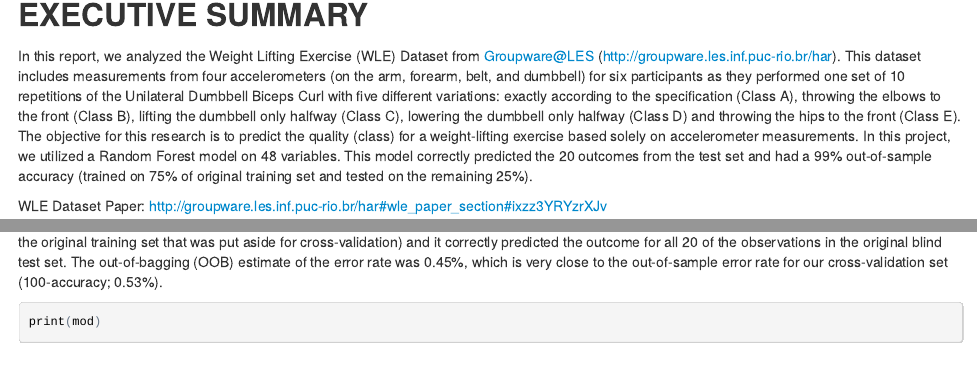
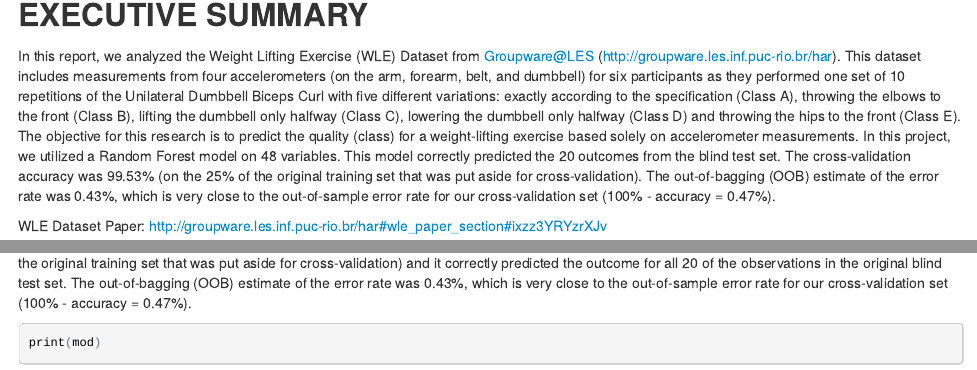
Before and after one commit to elizasb/machlearn_proj, an R Markdown document (EB_Class_Project.Rmd): the page in a window 1100 px wide, from 160 px down, and a second part further down, joined at a grey line. The pictures show the output file EB_Class_Project.html that the author committed with the source, opened offline.

Commit message:
updated text

````diff
--- a/EB_Class_Project.Rmd
+++ b/EB_Class_Project.Rmd
@@ -7,7 +7,7 @@ output: html_document
 
 
 ## EXECUTIVE SUMMARY
-In this report, we analyzed the Weight Lifting Exercise (WLE) Dataset from Groupware@LES (http://groupware.les.inf.puc-rio.br/har). This dataset includes measurements from four accelerometers (on the arm, forearm, belt, and dumbbell) for six participants as they performed one set of 10 repetitions of the Unilateral Dumbbell Biceps Curl with five different variations: exactly according to the specification (Class A), throwing the elbows to the front (Class B), lifting the dumbbell only halfway (Class C), lowering the dumbbell only halfway (Class D) and throwing the hips to the front (Class E). The objective for this research is to predict the quality (class) for a weight-lifting exercise based solely on accelerometer measurements. In this project, we utilized a Random Forest model on 48 variables. This model correctly predicted the 20 outcomes from the test set and had a 99% out-of-sample accuracy (trained on 75% of original training set and tested on the remaining 25%).
+In this report, we analyzed the Weight Lifting Exercise (WLE) Dataset from Groupware@LES (http://groupware.les.inf.puc-rio.br/har). This dataset includes measurements from four accelerometers (on the arm, forearm, belt, and dumbbell) for six participants as they performed one set of 10 repetitions of the Unilateral Dumbbell Biceps Curl with five different variations: exactly according to the specification (Class A), throwing the elbows to the front (Class B), lifting the dumbbell only halfway (Class C), lowering the dumbbell only halfway (Class D) and throwing the hips to the front (Class E). The objective for this research is to predict the quality (class) for a weight-lifting exercise based solely on accelerometer measurements. In this project, we utilized a Random Forest model on 48 variables. This model correctly predicted the 20 outcomes from the blind test set. The cross-validation accuracy was 99.53% (on the 25% of the original training set that was put aside for cross-validation). The out-of-bagging (OOB) estimate of the error rate was 0.43%, which is very close to the out-of-sample error rate for our cross-validation set (100% - accuracy = 0.47%).
 
 WLE Dataset Paper: http://groupware.les.inf.puc-rio.br/har#wle_paper_section#ixzz3YRYzrXJv
 
@@ -113,7 +113,7 @@ confusionMatrix(test$classe,predict(mod_simple,test))
 
 ## Final Model Results
 
-Implementing the Random Forest algorithm (with default 500 trees) had much better results.  The cross-validation accuracy was 99.47% (on the 25% of the original training set that was put aside for cross-validation) and it correctly predicted the outcome for all 20 of the observations in the original blind test set. The out-of-bagging (OOB) estimate of the error rate was 0.45%, which is very close to the out-of-sample error rate for our cross-validation set (100-accuracy; 0.53%).
+Implementing the Random Forest algorithm (with default 500 trees) had much better results.  The cross-validation accuracy was 99.53% (on the 25% of the original training set that was put aside for cross-validation) and it correctly predicted the outcome for all 20 of the observations in the original blind test set. The out-of-bagging (OOB) estimate of the error rate was 0.43%, which is very close to the out-of-sample error rate for our cross-validation set (100% - accuracy = 0.47%).
 
 ```{r}
 print(mod)
````
Also changed, not shown: EB_Class_Project.html, EB_Class_Project.Rmd (2 more changed lines).
